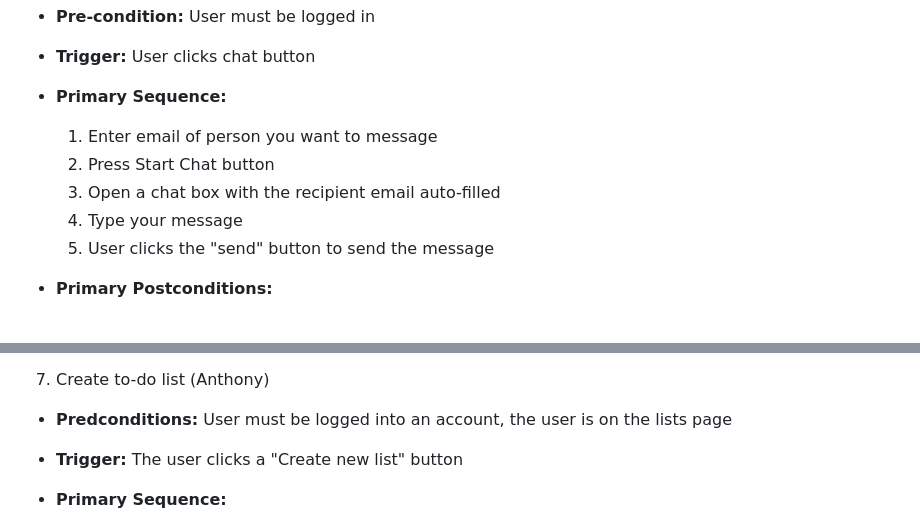
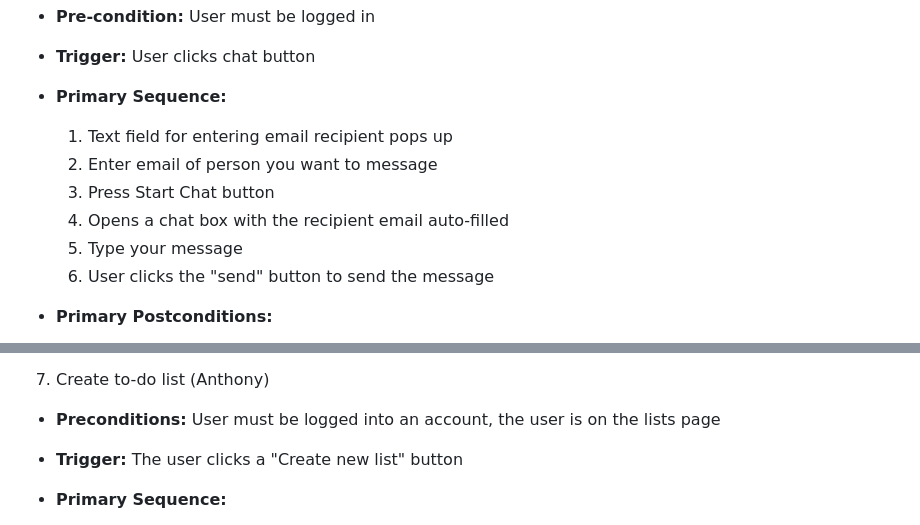
Before and after one commit to klam20/CMPE131-EmailClient, a Markdown page: requirements.md, 2 parts joined by grey strips. Drawn GitHub-style.

Commit message:
Clarify use case #4 primary sequence, fixed typo "predcondition"

```diff
--- a/requirements.md
+++ b/requirements.md
@@ -130,10 +130,10 @@ address
 - **Trigger:** User clicks chat button
 
 - **Primary Sequence:**
-
+  1. Text field for entering email recipient pops up
   1. Enter email of person you want to message
   2. Press Start Chat button
-  3. Open a chat box with the recipient email auto-filled
+  3. Opens a chat box with the recipient email auto-filled
   4. Type your message
   5. User clicks the "send" button to send the message
 
@@ -151,7 +151,7 @@ address
 
  7. Create to-do list (Anthony)
 
-- **Predconditions:** User must be logged into an account, the user is on the lists page
+- **Preconditions:** User must be logged into an account, the user is on the lists page
 
 - **Trigger:** The user clicks a "Create new list" button
 
```
